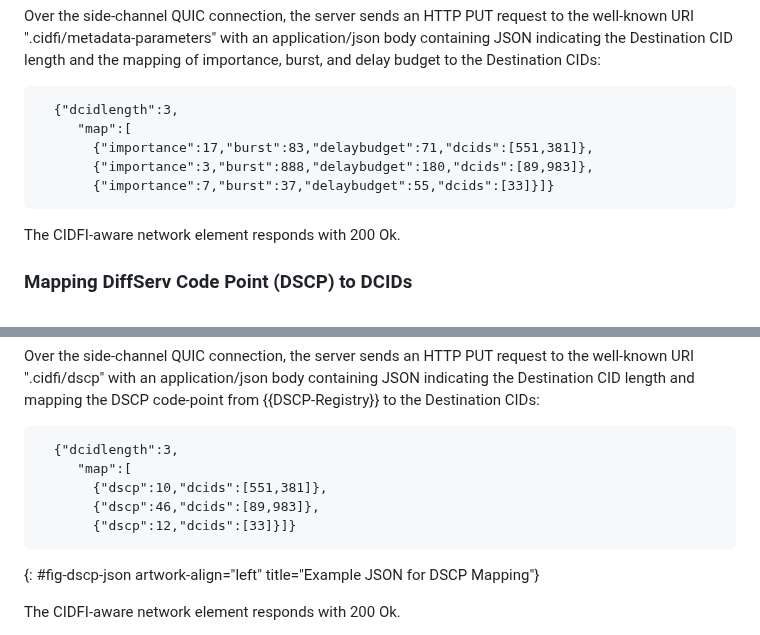
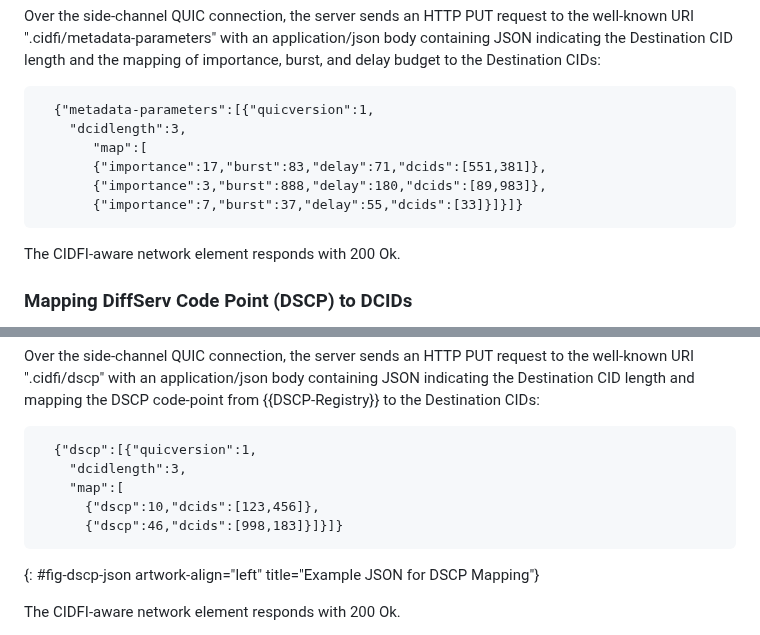
Before and after one commit to danwing/cidfi, a Markdown page: draft-wing-cidfi.md, 2 parts joined by grey strips. Drawn GitHub-style.

Commit message:
add QUIC version to example JSON

```diff
--- a/draft-wing-cidfi.md
+++ b/draft-wing-cidfi.md
@@ -519,11 +519,12 @@ length and the mapping of importance, burst, and delay budget to the
 Destination CIDs:
 
 ~~~~~
-  {"dcidlength":3,
-     "map":[
-       {"importance":17,"burst":83,"delaybudget":71,"dcids":[551,381]},
-       {"importance":3,"burst":888,"delaybudget":180,"dcids":[89,983]},
-       {"importance":7,"burst":37,"delaybudget":55,"dcids":[33]}]}
+  {"metadata-parameters":[{"quicversion":1,
+    "dcidlength":3,
+       "map":[
+       {"importance":17,"burst":83,"delay":71,"dcids":[551,381]},
+       {"importance":3,"burst":888,"delay":180,"dcids":[89,983]},
+       {"importance":7,"burst":37,"delay":55,"dcids":[33]}]}]}
 ~~~~~
 
 The CIDFI-aware network element responds with 200 Ok.
@@ -547,11 +548,11 @@ body containing JSON indicating the Destination CID length and mapping
 the DSCP code-point from {{DSCP-Registry}} to the Destination CIDs:
 
 ~~~~~
-  {"dcidlength":3,
-     "map":[
-       {"dscp":10,"dcids":[551,381]},
-       {"dscp":46,"dcids":[89,983]},
-       {"dscp":12,"dcids":[33]}]}
+  {"dscp":[{"quicversion":1,
+    "dcidlength":3,
+    "map":[
+      {"dscp":10,"dcids":[123,456]},
+      {"dscp":46,"dcids":[998,183]}]}]}
 ~~~~~
 {: #fig-dscp-json artwork-align="left" title="Example JSON for DSCP Mapping"}
 
```
